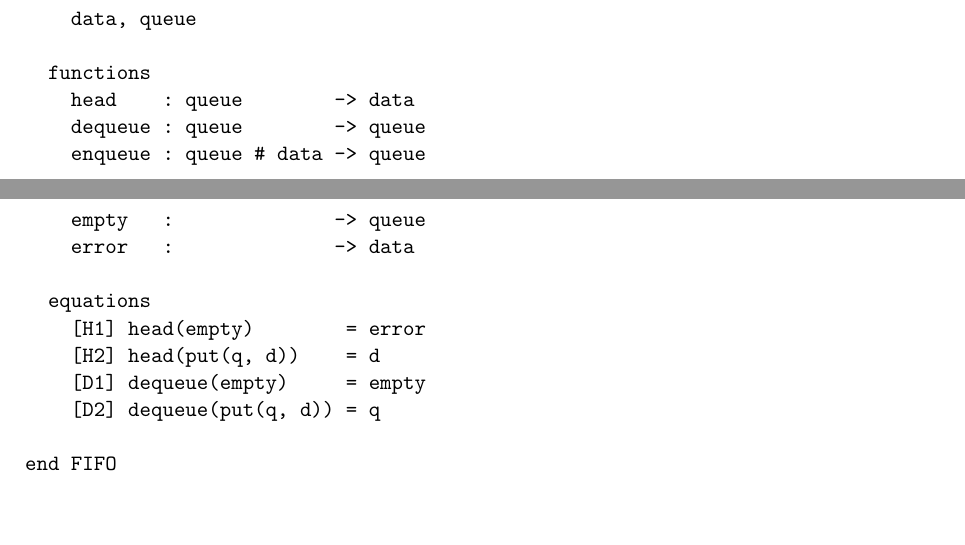
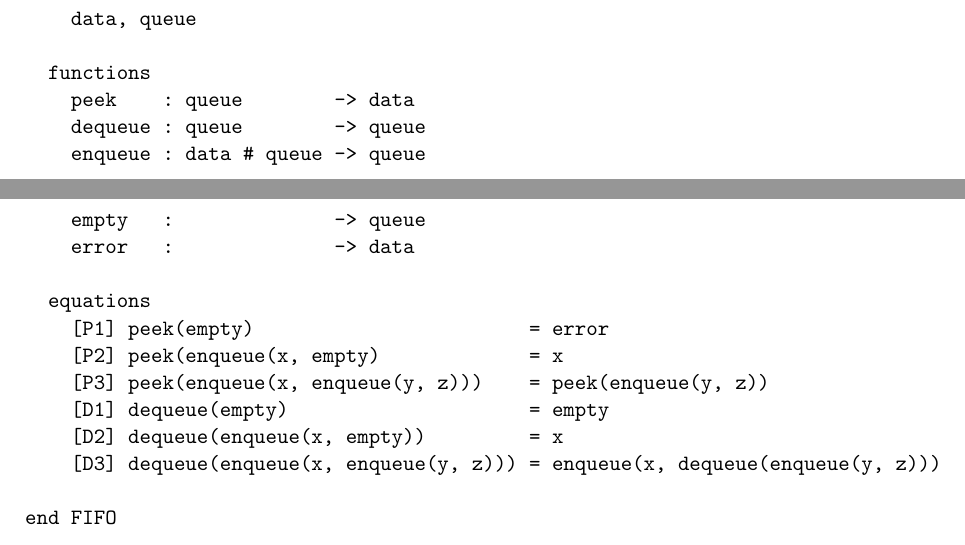
Before and after one commit to martijnvermaat/documents, a LaTeX document (vu/iti/equationele-logica/opgaven-2.tex): two parts of pages 1 and 2 of 2, joined at a grey line, cut so that both start at the same text, the shorter picture padded with empty space. Compiled offline with pdfLaTeX.

Commit message:
Opgaven bij hoofdstuk 2 aangepast.

```diff
--- a/vu/iti/equationele-logica/opgaven-2.tex
+++ b/vu/iti/equationele-logica/opgaven-2.tex
@@ -79,17 +79,19 @@ module FIFO
     data, queue
 
   functions
-    head    : queue        -> data
+    peek    : queue        -> data
     dequeue : queue        -> queue
-    enqueue : queue # data -> queue
+    enqueue : data # queue -> queue
     empty   :              -> queue
     error   :              -> data
 
   equations
-    [H1] head(empty)        = error
-    [H2] head(put(q, d))    = d
-    [D1] dequeue(empty)     = empty
-    [D2] dequeue(put(q, d)) = q
+    [P1] peek(empty)                        = error
+    [P2] peek(enqueue(x, empty)             = x
+    [P3] peek(enqueue(x, enqueue(y, z)))    = peek(enqueue(y, z))
+    [D1] dequeue(empty)                     = empty
+    [D2] dequeue(enqueue(x, empty))         = x
+    [D3] dequeue(enqueue(x, enqueue(y, z))) = enqueue(x, dequeue(enqueue(y, z)))
 
 end FIFO
 \end{verbatim}
```
Also changed, not shown: vu/iti/equationele-logica/opgaven-3.tex (+3 -3 lines).
